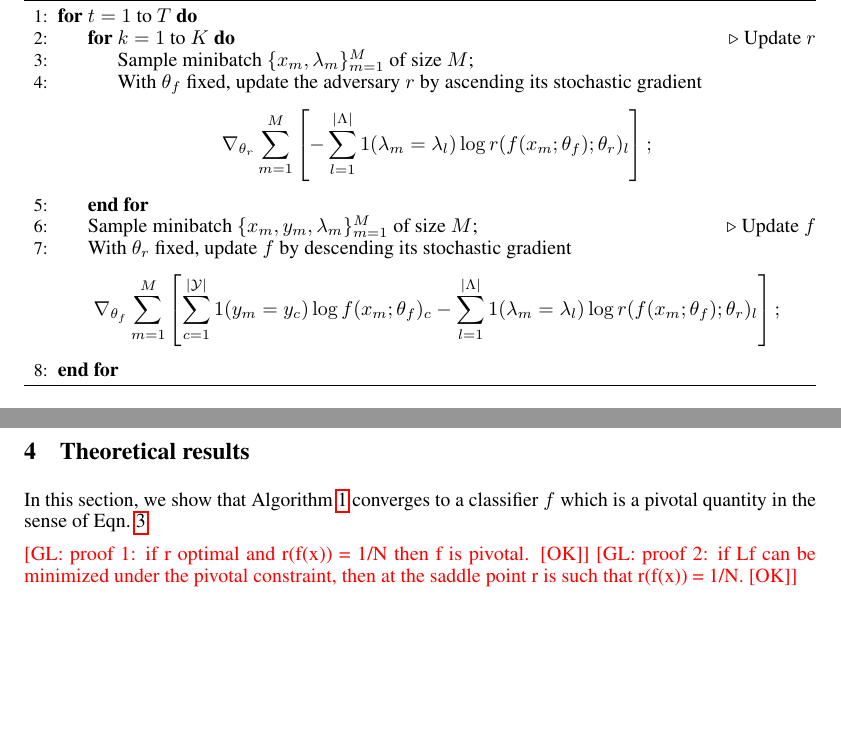
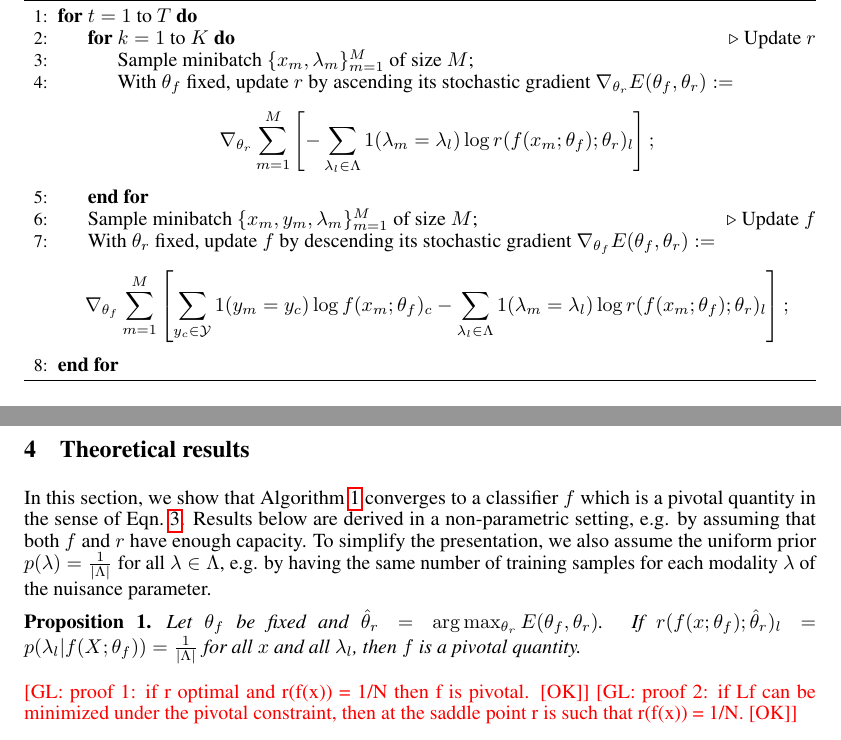
Before and after one commit to glouppe/paper-learning-to-pivot, a LaTeX paper (tex/paper.tex): two parts of pages 2 and 3 of 3, joined at a grey line, cut so that both start at the same text, the shorter picture padded with empty space. Compiled offline with pdfLaTeX.

Commit message:
save (work in progress)

```diff
--- a/tex/paper.tex
+++ b/tex/paper.tex
@@ -204,12 +204,12 @@ Eqn.~\ref{eqn:min_thetaf} and \ref{eqn:max_thetar}.
     \For{$t=1$ to $T$}
         \For{$k=1$ to $K$} \Comment{Update $r$}
             \State{Sample minibatch $\{x_m, \lambda_m \}_{m=1}^M$} of size $M$;
-            \State{With $\theta_f$ fixed, update the adversary $r$ by ascending its stochastic gradient
-            $$\nabla_{\theta_r} \sum_{m=1}^M \left[ -\sum_{l=1}^{|\Lambda|} 1(\lambda_m = \lambda_l)\log r(f(x_m;\theta_f);\theta_r)_l \right];$$}
+            \State{With $\theta_f$ fixed, update $r$ by ascending its stochastic gradient $\nabla_{\theta_r} E(\theta_f, \theta_r) :=$
+            $$\nabla_{\theta_r} \sum_{m=1}^M \left[ -\sum_{\lambda_l \in \Lambda} 1(\lambda_m = \lambda_l)\log r(f(x_m;\theta_f);\theta_r)_l \right];$$}
         \EndFor
         \State{Sample minibatch $\{x_m, y_m, \lambda_m \}_{m=1}^M$} of size $M$; \Comment{Update $f$}
-        \State{With $\theta_r$ fixed, update $f$ by descending its stochastic gradient
-        $$\nabla_{\theta_f} \sum_{m=1}^M \left[ \sum_{c=1}^{|{\cal Y}|} 1(y_m = y_c) \log f(x_m;\theta_f)_c -\sum_{l=1}^{|\Lambda|} 1(\lambda_m = \lambda_l)\log r(f(x_m;\theta_f);\theta_r)_l \right];$$}
+        \State{With $\theta_r$ fixed, update $f$ by descending its stochastic gradient $\nabla_{\theta_f} E(\theta_f, \theta_r) :=$
+        $$\nabla_{\theta_f}  \sum_{m=1}^M \left[ \sum_{y_c \in {\cal Y}} 1(y_m = y_c) \log f(x_m;\theta_f)_c -\sum_{\lambda_l \in \Lambda} 1(\lambda_m = \lambda_l)\log r(f(x_m;\theta_f);\theta_r)_l \right];$$}
     \EndFor
 \end{algorithmic}
 \end{algorithm}
@@ -219,6 +219,21 @@ Eqn.~\ref{eqn:min_thetaf} and \ref{eqn:max_thetar}.
 
 In this section, we show that Algorithm~\ref{alg:adversarial-training} converges
 to a classifier $f$ which is a pivotal quantity in the sense of Eqn.~\ref{eqn:criterion}.
+Results below are derived in a non-parametric setting, e.g. by assuming
+that both $f$ and $r$ have enough capacity. To simplify the presentation,
+we also assume the uniform prior
+$p(\lambda) = \frac{1}{|\Lambda|}$ for all $\lambda \in \Lambda$, e.g. by
+having the same number of training samples for each modality $\lambda$ of
+the nuisance parameter.
+
+
+\begin{proposition}
+
+Let $\theta_f$ be fixed and $\hat\theta_r = \arg \max_{\theta_r} E(\theta_f,
+\theta_r)$. If $r(f(x;\theta_f) ; \hat\theta_r )_l = p(\lambda_l| f(X; \theta_f)) = \frac{1}{|\Lambda|}$ for all
+$x$ and all $\lambda_l$, then $f$ is a pivotal quantity.
+
+\end{proposition}
 
 \glnote{proof 1: if r optimal and r(f(x)) = 1/N then f is pivotal. [OK]}
 \glnote{proof 2: if Lf can be minimized under the pivotal constraint, then at the saddle point r is such that r(f(x)) = 1/N. [OK]}
```
Also changed, not shown: tex/paper.pdf.
